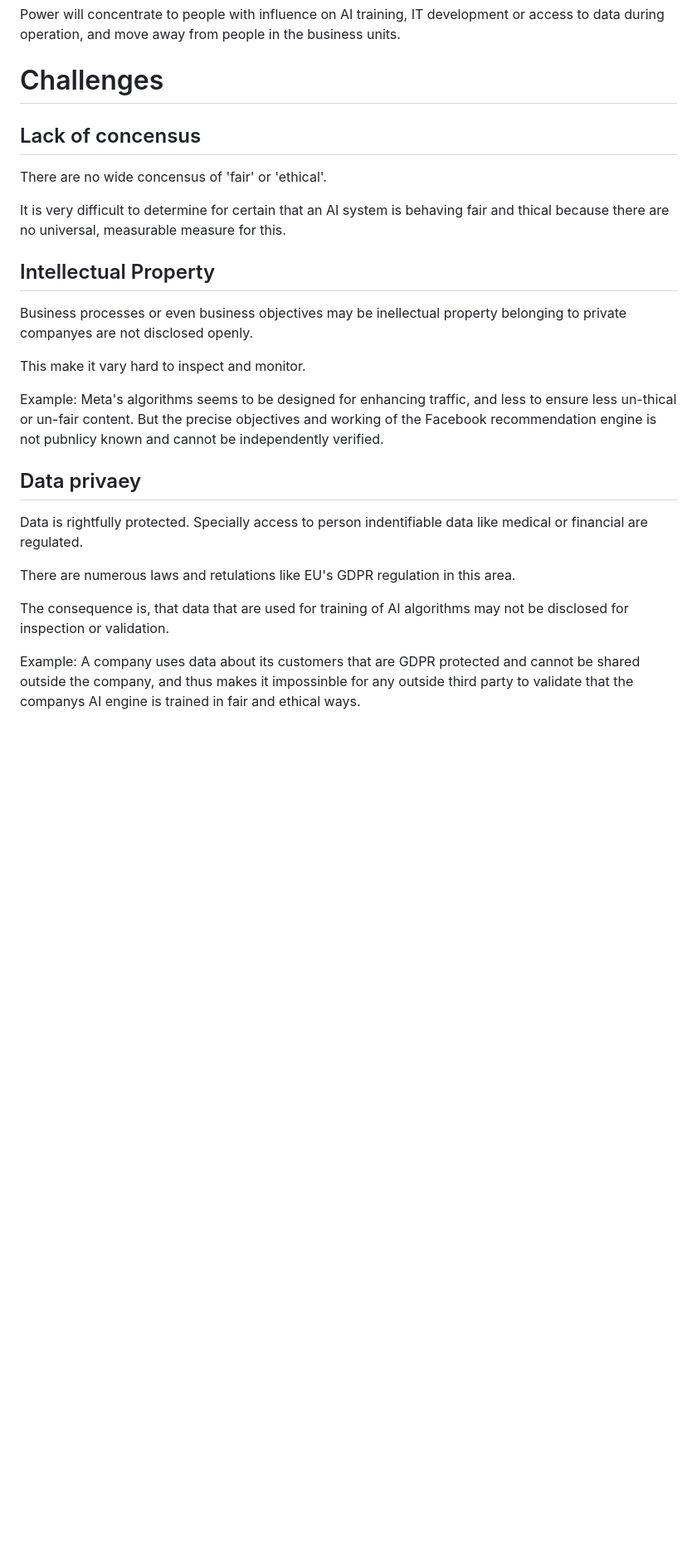
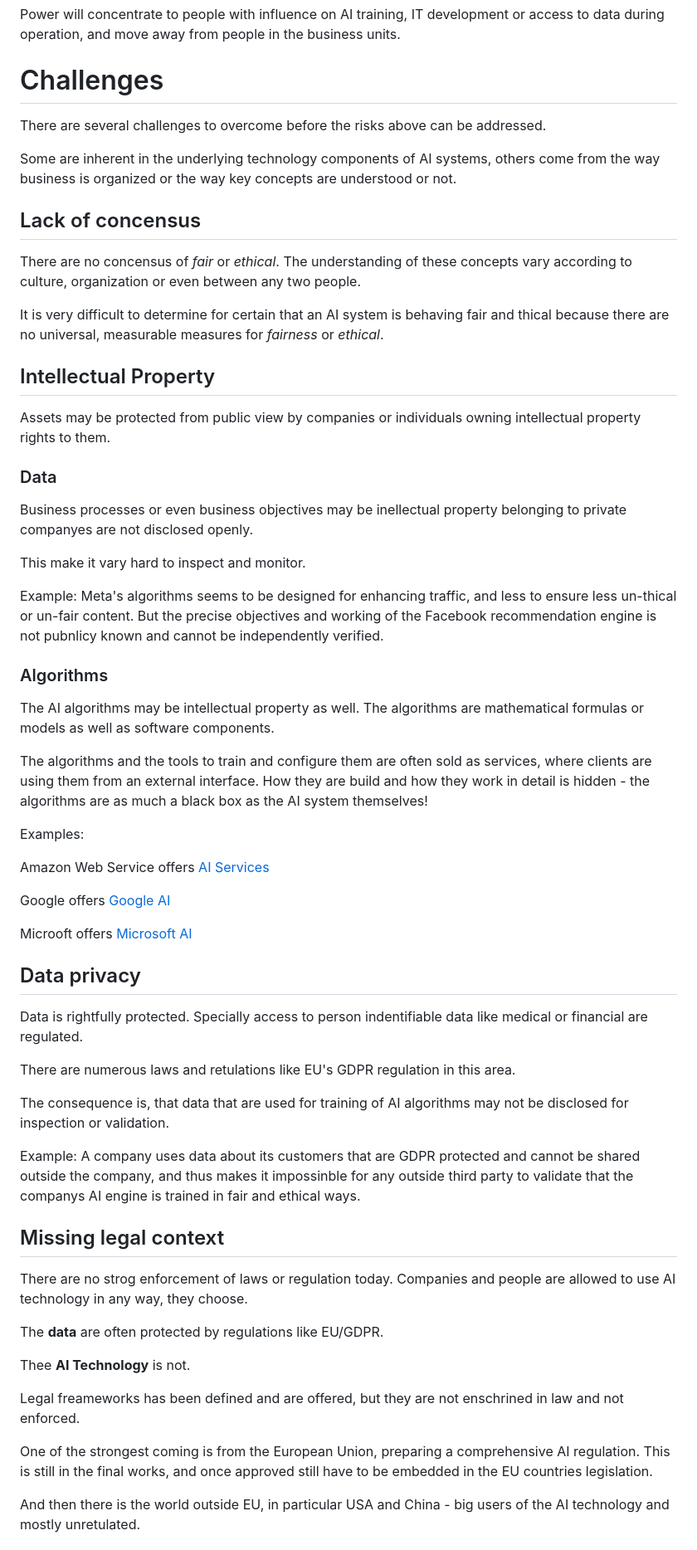
Before and after one commit to lwriedt/lwriedt.github.io, a Markdown page: Data_Ethics_AI.md, the part around one of its changes. Shown at 83% size. GitHub-like rendering; blank space fills up the shorter version.

Commit message:
Update Data_Ethics_AI.md
Complete first draft

```diff
--- a/Data_Ethics_AI.md
+++ b/Data_Ethics_AI.md
@@ -135,13 +135,22 @@ Power will concentrate to people with influence on AI training, IT development o
 
 # Challenges
 
+There are several challenges to overcome before the risks above can be addressed.
+
+Some are inherent in the underlying technology components of AI systems, others come from the way business is organized or the way key concepts are understood or not.
+
 ## Lack of concensus
 
-There are no wide concensus of 'fair' or 'ethical'.
+There are no concensus of *fair* or *ethical*. The understanding of these concepts vary according to culture, organization or even between any two people.
 
-It is very difficult to determine for certain that an AI system is behaving fair and thical because there are no universal, measurable measure for this.
+It is very difficult to determine for certain that an AI system is behaving fair and thical because there are no universal, measurable measures for *fairness* or *ethical*.
+
 
 ## Intellectual Property
+
+Assets may be protected from public view by companies or individuals owning intellectual property rights to them.
+
+### Data
 
 Business processes or even business objectives may be inellectual property belonging to private companyes are not disclosed openly.
 
@@ -149,7 +158,22 @@ This make it vary hard to inspect and monitor.
 
 Example: Meta's algorithms seems to be designed for enhancing traffic, and less to ensure less un-thical or un-fair content. But the precise objectives and working of the Facebook recommendation engine is not pubnlicy known and cannot be independently verified.
 
-## Data privaey
+### Algorithms
+
+The AI algorithms may be intellectual property as well. The algorithms are mathematical formulas or models as well as software components.
+
+The algorithms and the tools to train and configure them are often sold as services, where clients are using them from an external interface. How they are build and how they work in detail is hidden - the algorithms are as much a black box as the AI system themselves!
+
+Examples:
+
+Amazon Web Service offers [ AI Services ](https://aws.amazon.com/machine-learning/ai-services/)
+
+Google offers [ Google AI ](https://ai.google/)
+
+Microoft offers [ Microsoft AI ](https://www.microsoft.com/en-us/ai/)
+
+
+## Data privacy
 
 Data is rightfully protected. Specially access to person indentifiable data like medical or financial are regulated.
 
@@ -161,3 +185,17 @@ Example: A company uses data about its customers that are GDPR protected and can
 
 
 
+## Missing legal context
+
+There are no strog enforcement of laws or regulation today. Companies and people are allowed to use AI technology in any way, they choose.
+
+The **data** are often protected by regulations like EU/GDPR.
+
+Thee **AI Technology** is not.
+
+Legal freameworks has been defined and are offered, but they are not enschrined in law and not enforced.
+
+One of the strongest coming is from the European Union, preparing a comprehensive AI regulation. This is still in the final works, and once approved still have to be embedded in the EU countries legislation.
+
+And then there is the world outside EU, in particular USA and China - big users of the AI technology and mostly unretulated.
+
```
Also changed, not shown: other parts of Data_Ethics_AI.md (+25 -4 lines).
